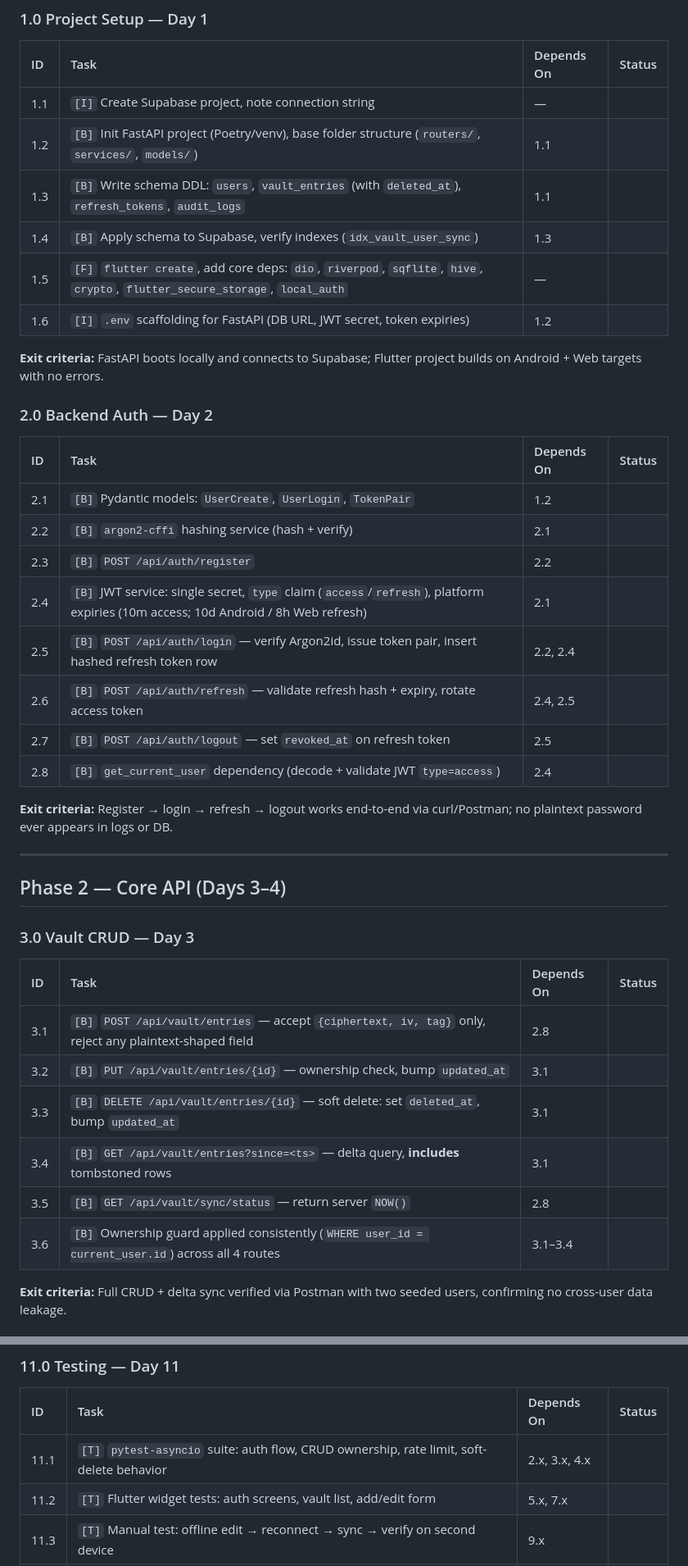
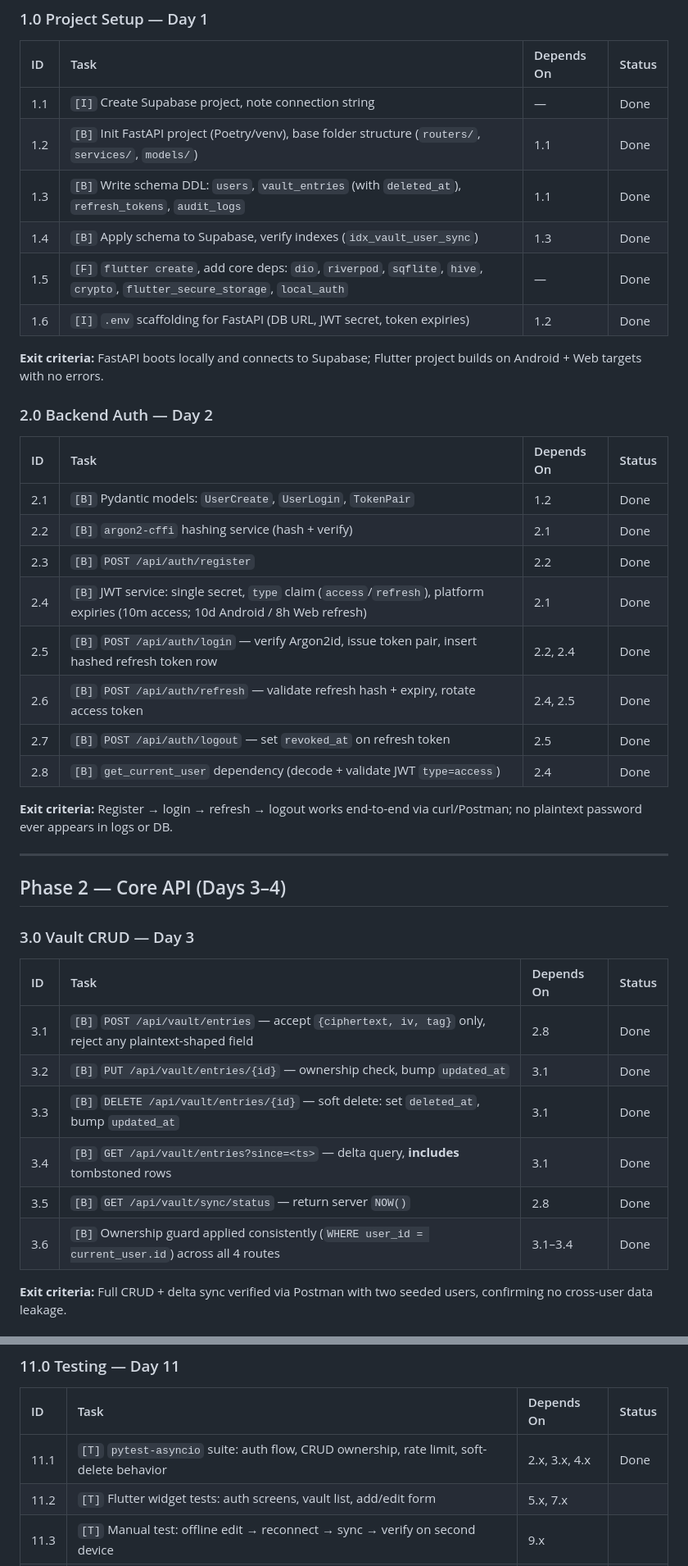
Before and after one commit to jakegithub24/PassMan, a Markdown page: Artifacts/WBS.md, 2 parts joined by grey strips. Shown at 82% size. Rendered like a GitHub page.

Commit message:
Completed 11.1 of WBS.

```diff
--- a/Artifacts/WBS.md
+++ b/Artifacts/WBS.md
@@ -12,26 +12,26 @@ Companion to `MVP.md` (scope/schema), `ARCHITECTURE_DESIGN.md` (system design),
 ### 1.0 Project Setup — Day 1
 | ID | Task | Depends On | Status |
 | :-- | :-- | :-- | :-- |
-| 1.1 | `[I]` Create Supabase project, note connection string | — | |
-| 1.2 | `[B]` Init FastAPI project (Poetry/venv), base folder structure (`routers/`, `services/`, `models/`) | 1.1 | |
-| 1.3 | `[B]` Write schema DDL: `users`, `vault_entries` (with `deleted_at`), `refresh_tokens`, `audit_logs` | 1.1 | |
-| 1.4 | `[B]` Apply schema to Supabase, verify indexes (`idx_vault_user_sync`) | 1.3 | |
-| 1.5 | `[F]` `flutter create`, add core deps: `dio`, `riverpod`, `sqflite`, `hive`, `crypto`, `flutter_secure_storage`, `local_auth` | — | |
-| 1.6 | `[I]` `.env` scaffolding for FastAPI (DB URL, JWT secret, token expiries) | 1.2 | |
+| 1.1 | `[I]` Create Supabase project, note connection string | — | Done |
+| 1.2 | `[B]` Init FastAPI project (Poetry/venv), base folder structure (`routers/`, `services/`, `models/`) | 1.1 | Done |
+| 1.3 | `[B]` Write schema DDL: `users`, `vault_entries` (with `deleted_at`), `refresh_tokens`, `audit_logs` | 1.1 | Done |
+| 1.4 | `[B]` Apply schema to Supabase, verify indexes (`idx_vault_user_sync`) | 1.3 | Done |
+| 1.5 | `[F]` `flutter create`, add core deps: `dio`, `riverpod`, `sqflite`, `hive`, `crypto`, `flutter_secure_storage`, `local_auth` | — | Done |
+| 1.6 | `[I]` `.env` scaffolding for FastAPI (DB URL, JWT secret, token expiries) | 1.2 | Done |
 
 **Exit criteria:** FastAPI boots locally and connects to Supabase; Flutter project builds on Android + Web targets with no errors.
 
 ### 2.0 Backend Auth — Day 2
 | ID | Task | Depends On | Status |
 | :-- | :-- | :-- | :-- |
-| 2.1 | `[B]` Pydantic models: `UserCreate`, `UserLogin`, `TokenPair` | 1.2 | |
-| 2.2 | `[B]` `argon2-cffi` hashing service (hash + verify) | 2.1 | |
-| 2.3 | `[B]` `POST /api/auth/register` | 2.2 | |
-| 2.4 | `[B]` JWT service: single secret, `type` claim (`access`/`refresh`), platform expiries (10m access; 10d Android / 8h Web refresh) | 2.1 | |
-| 2.5 | `[B]` `POST /api/auth/login` — verify Argon2id, issue token pair, insert hashed refresh token row | 2.2, 2.4 | |
-| 2.6 | `[B]` `POST /api/auth/refresh` — validate refresh hash + expiry, rotate access token | 2.4, 2.5 | |
-| 2.7 | `[B]` `POST /api/auth/logout` — set `revoked_at` on refresh token | 2.5 | |
-| 2.8 | `[B]` `get_current_user` dependency (decode + validate JWT `type=access`) | 2.4 | |
+| 2.1 | `[B]` Pydantic models: `UserCreate`, `UserLogin`, `TokenPair` | 1.2 | Done |
+| 2.2 | `[B]` `argon2-cffi` hashing service (hash + verify) | 2.1 | Done |
+| 2.3 | `[B]` `POST /api/auth/register` | 2.2 | Done |
+| 2.4 | `[B]` JWT service: single secret, `type` claim (`access`/`refresh`), platform expiries (10m access; 10d Android / 8h Web refresh) | 2.1 | Done |
+| 2.5 | `[B]` `POST /api/auth/login` — verify Argon2id, issue token pair, insert hashed refresh token row | 2.2, 2.4 | Done |
+| 2.6 | `[B]` `POST /api/auth/refresh` — validate refresh hash + expiry, rotate access token | 2.4, 2.5 | Done |
+| 2.7 | `[B]` `POST /api/auth/logout` — set `revoked_at` on refresh token | 2.5 | Done |
+| 2.8 | `[B]` `get_current_user` dependency (decode + validate JWT `type=access`) | 2.4 | Done |
 
 **Exit criteria:** Register → login → refresh → logout works end-to-end via curl/Postman; no plaintext password ever appears in logs or DB.
 
@@ -42,12 +42,12 @@ Companion to `MVP.md` (scope/schema), `ARCHITECTURE_DESIGN.md` (system design),
 ### 3.0 Vault CRUD — Day 3
 | ID | Task | Depends On | Status |
 | :-- | :-- | :-- | :-- |
-| 3.1 | `[B]` `POST /api/vault/entries` — accept `{ciphertext, iv, tag}` only, reject any plaintext-shaped field | 2.8 | |
-| 3.2 | `[B]` `PUT /api/vault/entries/{id}` — ownership check, bump `updated_at` | 3.1 | |
-| 3.3 | `[B]` `DELETE /api/vault/entries/{id}` — soft delete: set `deleted_at`, bump `updated_at` | 3.1 | |
-| 3.4 | `[B]` `GET /api/vault/entries?since=<ts>` — delta query, **includes** tombstoned rows | 3.1 | |
-| 3.5 | `[B]` `GET /api/vault/sync/status` — return server `NOW()` | 2.8 | |
-| 3.6 | `[B]` Ownership guard applied consistently (`WHERE user_id = current_user.id`) across all 4 routes | 3.1–3.4 | |
+| 3.1 | `[B]` `POST /api/vault/entries` — accept `{ciphertext, iv, tag}` only, reject any plaintext-shaped field | 2.8 | Done |
+| 3.2 | `[B]` `PUT /api/vault/entries/{id}` — ownership check, bump `updated_at` | 3.1 | Done |
+| 3.3 | `[B]` `DELETE /api/vault/entries/{id}` — soft delete: set `deleted_at`, bump `updated_at` | 3.1 | Done |
+| 3.4 | `[B]` `GET /api/vault/entries?since=<ts>` — delta query, **includes** tombstoned rows | 3.1 | Done |
+| 3.5 | `[B]` `GET /api/vault/sync/status` — return server `NOW()` | 2.8 | Done |
+| 3.6 | `[B]` Ownership guard applied consistently (`WHERE user_id = current_user.id`) across all 4 routes | 3.1–3.4 | Done |
 
 **Exit criteria:** Full CRUD + delta sync verified via Postman with two seeded users, confirming no cross-user data leakage.
 
@@ -145,7 +145,7 @@ Companion to `MVP.md` (scope/schema), `ARCHITECTURE_DESIGN.md` (system design),
 ### 11.0 Testing — Day 11
 | ID | Task | Depends On | Status |
 | :-- | :-- | :-- | :-- |
-| 11.1 | `[T]` `pytest-asyncio` suite: auth flow, CRUD ownership, rate limit, soft-delete behavior | 2.x, 3.x, 4.x | |
+| 11.1 | `[T]` `pytest-asyncio` suite: auth flow, CRUD ownership, rate limit, soft-delete behavior | 2.x, 3.x, 4.x | Done |
 | 11.2 | `[T]` Flutter widget tests: auth screens, vault list, add/edit form | 5.x, 7.x | |
 | 11.3 | `[T]` Manual test: offline edit → reconnect → sync → verify on second device | 9.x | |
 | 11.4 | `[T]` Manual test: delete propagation across devices (tombstone) | 9.x | |
```
Also changed, not shown: other parts of Artifacts/WBS.md (+4 -4 lines).
